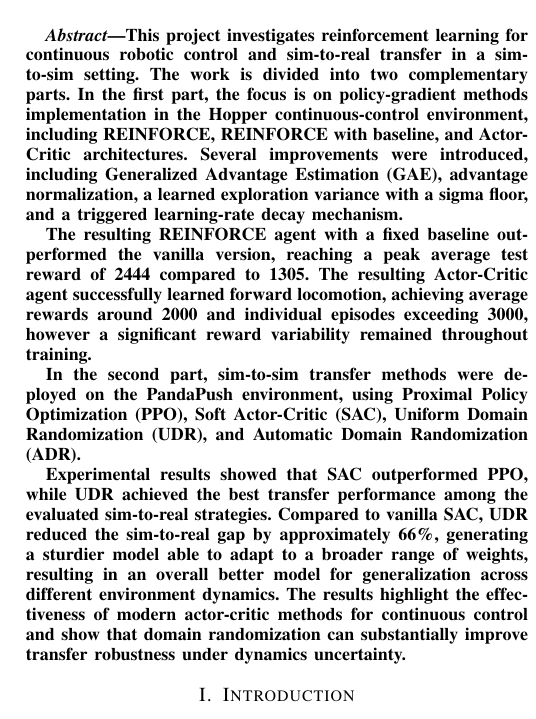
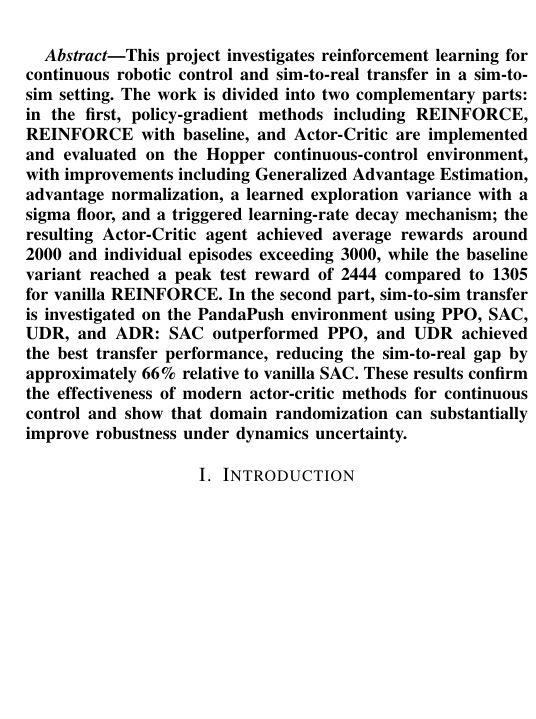
Before and after one commit to Mark2Mac/FAIML_group_64_clean, a LaTeX paper (report/main.tex, which reads report/sections/abstract.tex): part of one column of page 1 of 6, cut so that both start at the same text, the shorter picture padded with empty space. Compiled offline with pdfLaTeX; a missing font is replaced by an installed copy or a similar font; a LaTeX package or settings file that is missing is left out.

Commit message:
reduced length abstract

```diff
--- a/report/sections/abstract.tex
+++ b/report/sections/abstract.tex
@@ -1,23 +1,18 @@
 \begin{abstract}
-This project investigates reinforcement learning for continuous robotic control and sim-to-real transfer in
-a sim-to-sim setting. The work is divided into two complementary parts. In the first part, the focus is on policy-gradient
-methods implementation in the Hopper continuous-control environment, including REINFORCE, REINFORCE with baseline,
-and Actor-Critic architectures. Several improvements were introduced, including Generalized Advantage Estimation (GAE),
-advantage normalization, a learned exploration variance with a sigma floor, and a triggered learning-rate decay mechanism.
-
-
-The resulting REINFORCE agent with a fixed baseline outperformed the vanilla version, reaching a peak average test reward of 2444 compared to 1305.
-The resulting Actor-Critic agent successfully learned forward locomotion, achieving average rewards around 2000 and individual
-episodes exceeding 3000, however a significant reward variability remained throughout training.
-
-
-In the second part, sim-to-sim transfer methods were deployed on the PandaPush environment, using Proximal Policy Optimization (PPO),
-Soft Actor-Critic (SAC), Uniform Domain Randomization (UDR), and Automatic Domain Randomization (ADR).
-
-
-Experimental results showed that SAC outperformed PPO, while UDR achieved the best transfer performance among the
-evaluated sim-to-real strategies. Compared to vanilla SAC, UDR reduced the sim-to-real gap by approximately 66\%, generating
-a sturdier model able to adapt to a broader range of weights, resulting in an overall better model for generalization
-across different environment dynamics. The results highlight the effectiveness of modern actor-critic methods for continuous
-control and show that domain randomization can substantially improve transfer robustness under dynamics uncertainty.
+This project investigates reinforcement learning for continuous robotic
+control and sim-to-real transfer in a sim-to-sim setting. The work is
+divided into two complementary parts: in the first, policy-gradient methods
+including REINFORCE, REINFORCE with baseline, and Actor-Critic are implemented
+and evaluated on the Hopper continuous-control environment, with improvements
+including Generalized Advantage Estimation, advantage normalization, a learned
+exploration variance with a sigma floor, and a triggered learning-rate decay
+mechanism; the resulting Actor-Critic agent achieved average rewards around
+2000 and individual episodes exceeding 3000, while the baseline variant reached
+a peak test reward of 2444 compared to 1305 for vanilla REINFORCE. In the
+second part, sim-to-sim transfer is investigated on the PandaPush environment
+using PPO, SAC, UDR, and ADR: SAC outperformed PPO, and UDR achieved the best
+transfer performance, reducing the sim-to-real gap by approximately 66\%
+relative to vanilla SAC. These results confirm the effectiveness of modern
+actor-critic methods for continuous control and show that domain randomization
+can substantially improve robustness under dynamics uncertainty.
 \end{abstract}
```
